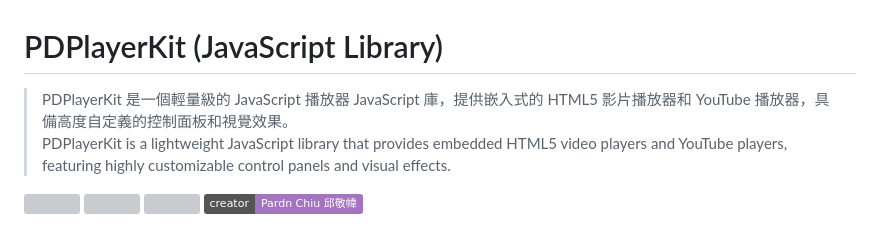
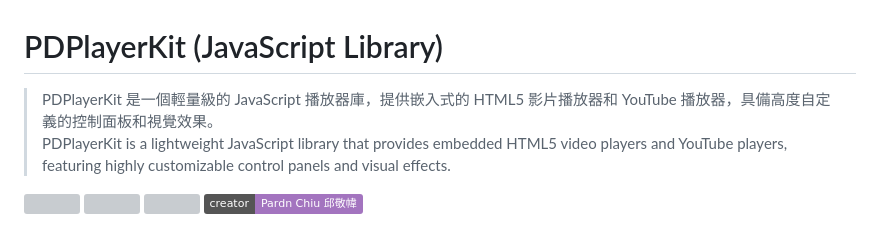
Before and after one commit to pardnchiu/PDPlayerKit, a Markdown page: README.md, the part around the change. GitHub-like rendering; badges without logos; grey boxes are pictures that could not be loaded.

```diff
--- a/README.md
+++ b/README.md
@@ -1,6 +1,6 @@
 # PDPlayerKit (JavaScript Library)
 
-> PDPlayerKit 是一個輕量級的 JavaScript 播放器 JavaScript 庫，提供嵌入式的 HTML5 影片播放器和 YouTube 播放器，具備高度自定義的控制面板和視覺效果。<br>
+> PDPlayerKit 是一個輕量級的 JavaScript 播放器庫，提供嵌入式的 HTML5 影片播放器和 YouTube 播放器，具備高度自定義的控制面板和視覺效果。<br>
 > PDPlayerKit is a lightweight JavaScript library that provides embedded HTML5 video players and YouTube players, featuring highly customizable control panels and visual effects.
 
 ![](https://img.shields.io/github/v/release/pardnchiu/PDPlayerKit?color=red) ![](https://img.shields.io/github/size/pardnchiu/PDPlayerKit/dist%2FPDPlayerKit.js?color=green) ![](https://img.shields.io/github/license/pardnchiu/PDPlayerKit?color=blue) ![](https://img.shields.io/badge/creator-Pardn%20Chiu%20邱敬幃-A374BF)
```
